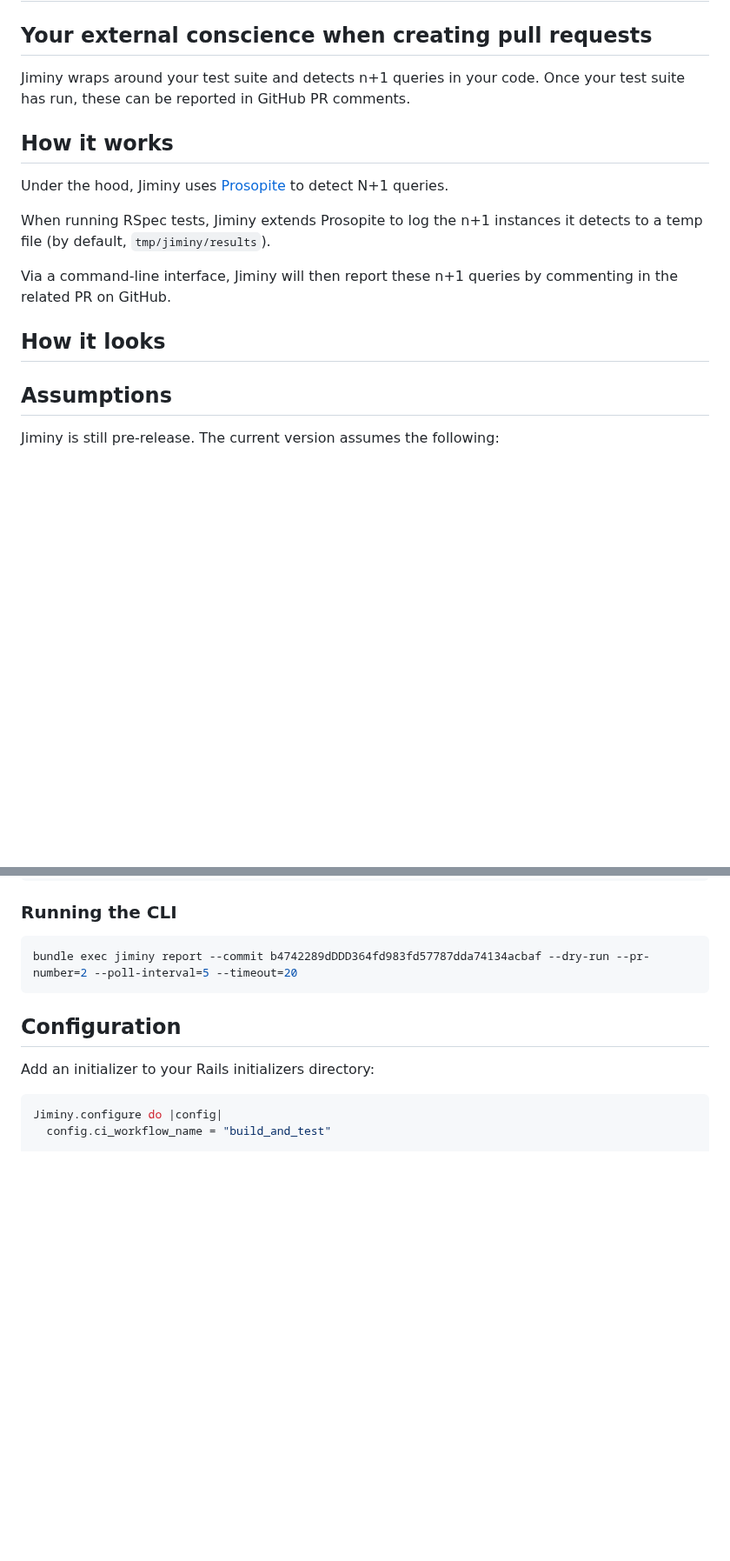
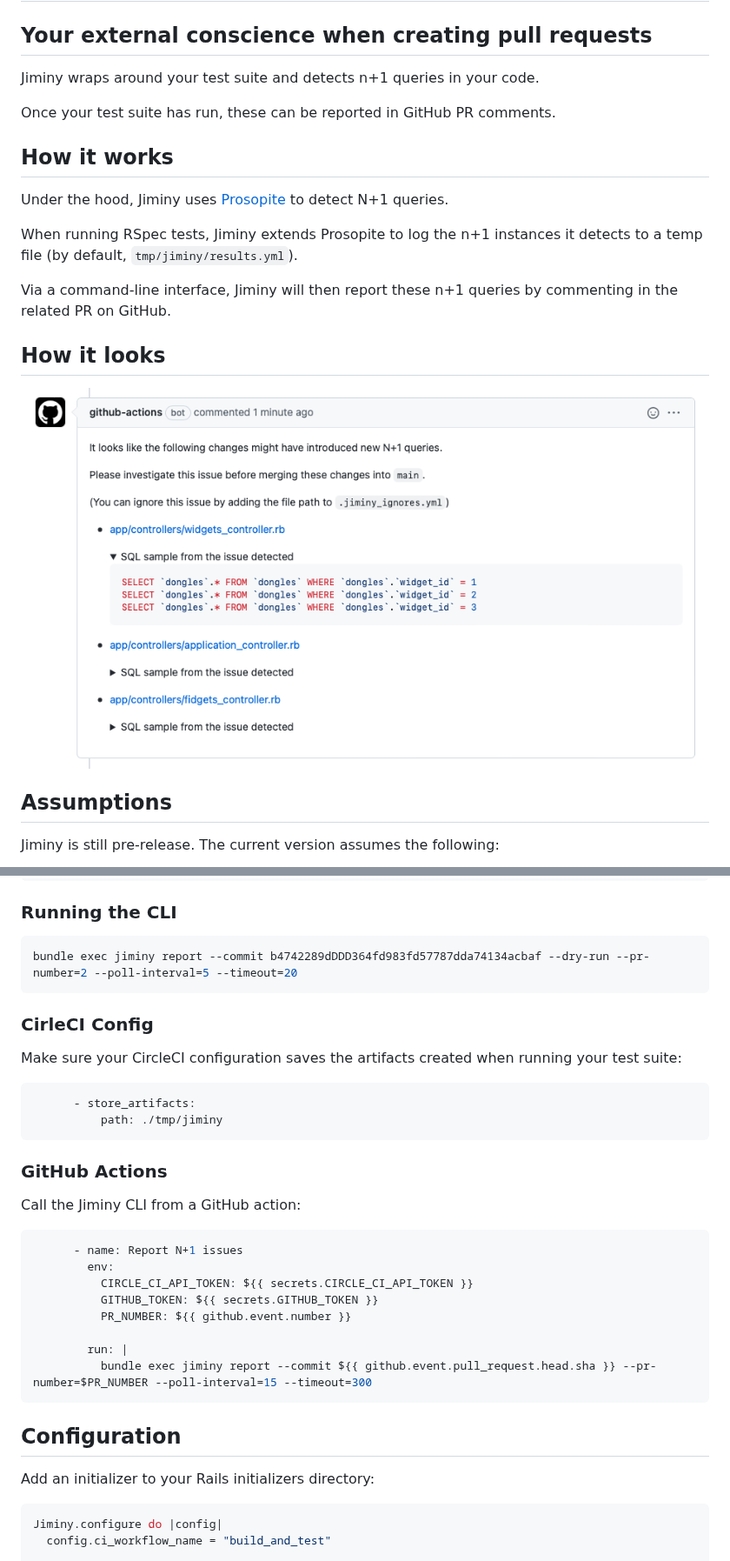
Before and after one commit to Bodacious/jiminy, a Markdown page: README.md, 2 parts joined by grey strips. Shown at 87% size. GitHub-like rendering; pictures changed too: example.png (added); blank space fills up the shorter version.

````diff
--- a/README.md
+++ b/README.md
@@ -2,17 +2,21 @@
 
 ## Your external conscience when creating pull requests
 
-Jiminy wraps around your test suite and detects n+1 queries in your code. Once your test suite has run, these can be reported in GitHub PR comments.
+Jiminy wraps around your test suite and detects n+1 queries in your code.
+
+Once your test suite has run, these can be reported in GitHub PR comments.
 
 ## How it works
 
 Under the hood, Jiminy uses [Prosopite](https://github.com/charkost/prosopite) to detect N+1 queries.
 
-When running RSpec tests, Jiminy extends Prosopite to log the n+1 instances it detects to a temp file (by default, `tmp/jiminy/results`).
+When running RSpec tests, Jiminy extends Prosopite to log the n+1 instances it detects to a temp file (by default, `tmp/jiminy/results.yml`).
 
 Via a command-line interface, Jiminy will then report these n+1 queries by commenting in the related PR on GitHub.
 
 ## How it looks
+
+![How a Jiminy comment looks in a PR](./example.png)
 
 ## Assumptions
 
@@ -56,6 +60,29 @@ end
 bundle exec jiminy report --commit b4742289dDDD364fd983fd57787dda74134acbaf --dry-run --pr-number=2 --poll-interval=5 --timeout=20
 ```
 
+### CirleCI Config
+
+Make sure your CircleCI configuration saves the artifacts created when running your test suite:
+
+```yaml
+      - store_artifacts:
+          path: ./tmp/jiminy
+```
+
+### GitHub Actions
+
+Call the Jiminy CLI from a GitHub action:
+
+```yaml
+      - name: Report N+1 issues
+        env:
+          CIRCLE_CI_API_TOKEN: ${{ secrets.CIRCLE_CI_API_TOKEN }}
+          GITHUB_TOKEN: ${{ secrets.GITHUB_TOKEN }}
+          PR_NUMBER: ${{ github.event.number }}
+
+        run: |
+          bundle exec jiminy report --commit ${{ github.event.pull_request.head.sha }} --pr-number=$PR_NUMBER --poll-interval=15 --timeout=300
+```
 
 ## Configuration
 
````
